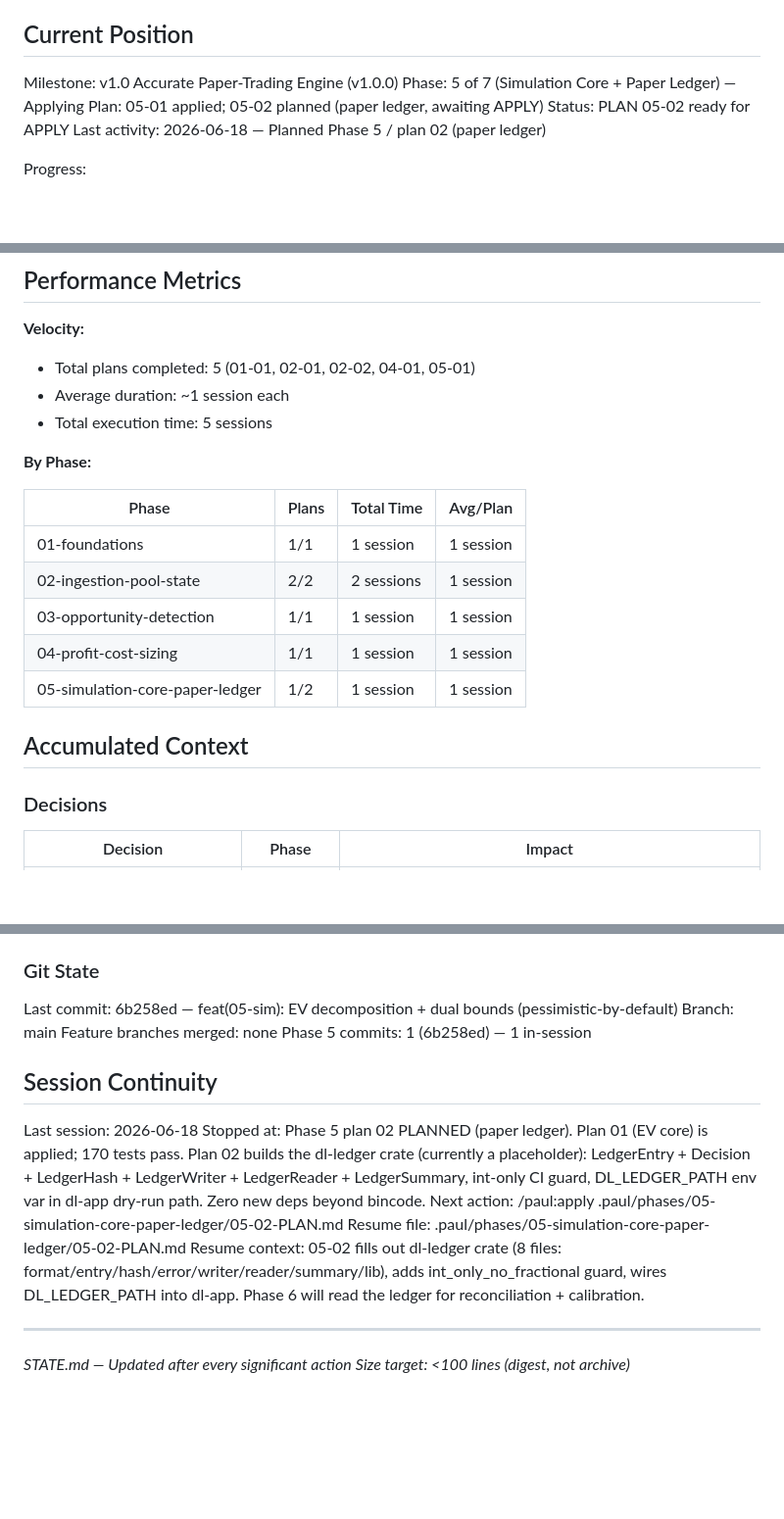
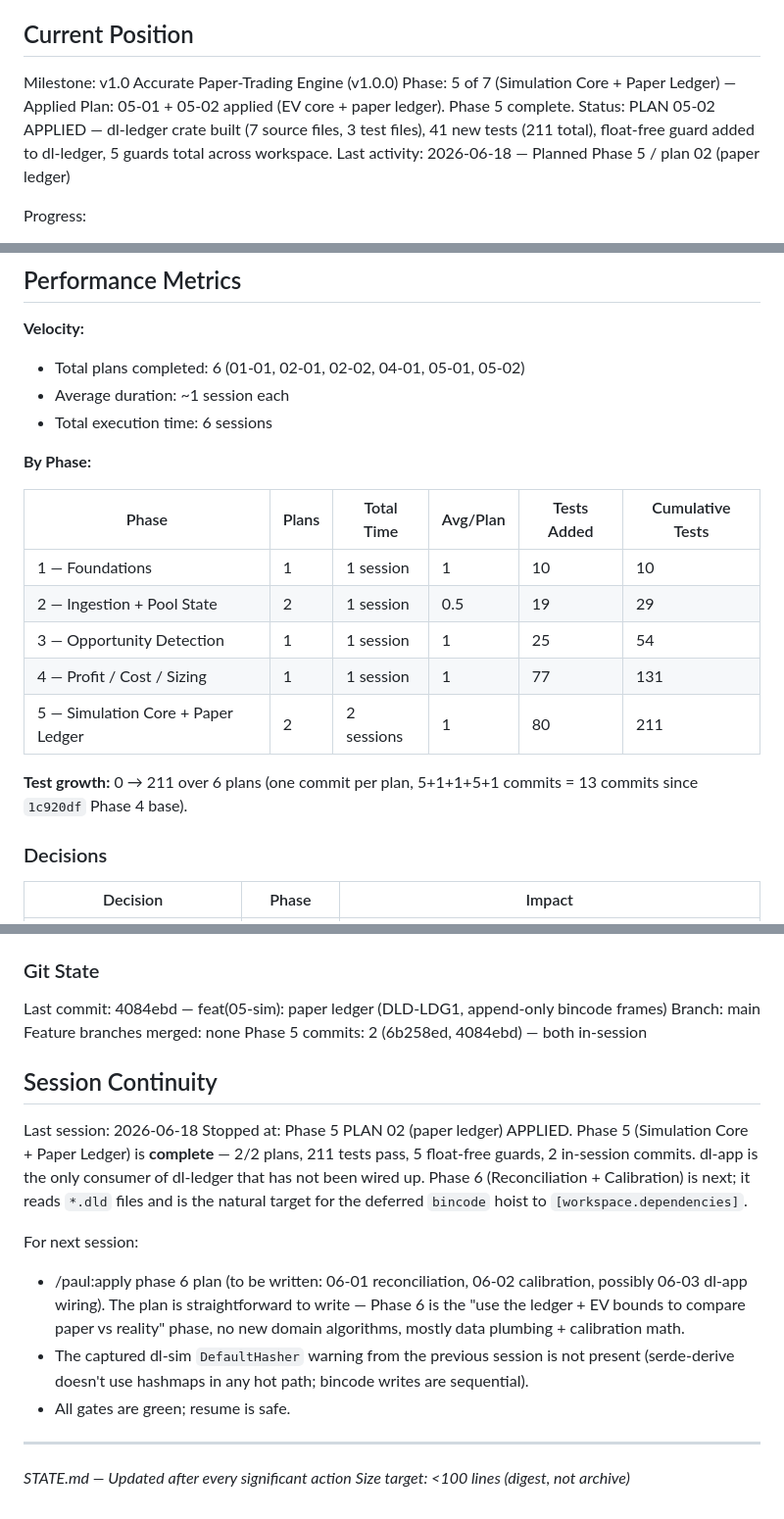
Before and after one commit to Deadmafiya/Damascus_Laundry, a Markdown page: .paul/STATE.md, 3 parts joined by grey strips. Shown at 98% size. Rendered like a GitHub page; blank space fills up the shorter version.

Commit message:
docs(05-sim): Phase 5 plan 02 SUMMARY + STATE/ROADMAP update
Phase 5 (Simulation Core + Paper Ledger) complete. 2/2 plans applied, 211
tests pass, 5 float-free guards, 2 in-session commits (6b258ed, 4084ebd).
dl-app integration with dl-ledger deferred to Phase 6/7.

Summary: .paul/phases/05-simulation-core-paper-ledger/05-02-SUMMARY.md
- DLD-LDG1 / schema v2 append-only file format
- LedgerEntry (Serialize/Deserialize) with conservative-only decision gate
- LedgerWriter/Reader, LedgerSummary, LedgerHash (FNV-1a 64)
- int-only CI guard, 41 new tests, no new core deps beyond bincode
- 5 AC deviations: rusqlite/parking_lot not added (deferred to phase 6),
  serde-derive propagated to domain types, format_spec pinned to magic
  string, no dl-app wiring (out of scope for plan 02)

Roadmap: Phase 5 status -> Complete (2/2). Phase 6 (Reconciliation +
Calibration) is next. Phase 7 (Observability + Hardening) final.

```diff
--- a/.paul/STATE.md
+++ b/.paul/STATE.md
@@ -17,9 +17,9 @@ latency, competition, landing probability, and fees are modeled pessimistically.
 ## Current Position
 
 Milestone: v1.0 Accurate Paper-Trading Engine (v1.0.0)
-Phase: 5 of 7 (Simulation Core + Paper Ledger) — Applying
-Plan: 05-01 applied; 05-02 planned (paper ledger, awaiting APPLY)
-Status: PLAN 05-02 ready for APPLY
+Phase: 5 of 7 (Simulation Core + Paper Ledger) — Applied
+Plan: 05-01 + 05-02 applied (EV core + paper ledger). Phase 5 complete.
+Status: PLAN 05-02 APPLIED — dl-ledger crate built (7 source files, 3 test files), 41 new tests (211 total), float-free guard added to dl-ledger, 5 guards total across workspace.
 Last activity: 2026-06-18 — Planned Phase 5 / plan 02 (paper ledger)
 
 Progress:
@@ -37,21 +37,21 @@ PLAN ──▶ APPLY ──▶ UNIFY
 ## Performance Metrics
 
 **Velocity:**
-- Total plans completed: 5 (01-01, 02-01, 02-02, 04-01, 05-01)
+- Total plans completed: 6 (01-01, 02-01, 02-02, 04-01, 05-01, 05-02)
 - Average duration: ~1 session each
-- Total execution time: 5 sessions
+- Total execution time: 6 sessions
 
 **By Phase:**
 
-| Phase | Plans | Total Time | Avg/Plan |
-|-------|-------|------------|----------|
-| 01-foundations | 1/1 | 1 session | 1 session |
-| 02-ingestion-pool-state | 2/2 | 2 sessions | 1 session |
-| 03-opportunity-detection | 1/1 | 1 session | 1 session |
-| 04-profit-cost-sizing | 1/1 | 1 session | 1 session |
-| 05-simulation-core-paper-ledger | 1/2 | 1 session | 1 session |
+| Phase | Plans | Total Time | Avg/Plan | Tests Added | Cumulative Tests |
+|---|---|---|---|---|---|
+| 1 — Foundations | 1 | 1 session | 1 | 10 | 10 |
+| 2 — Ingestion + Pool State | 2 | 1 session | 0.5 | 19 | 29 |
+| 3 — Opportunity Detection | 1 | 1 session | 1 | 25 | 54 |
+| 4 — Profit / Cost / Sizing | 1 | 1 session | 1 | 77 | 131 |
+| 5 — Simulation Core + Paper Ledger | 2 | 2 sessions | 1 | 80 | 211 |
 
-## Accumulated Context
+**Test growth:** 0 → 211 over 6 plans (one commit per plan, 5+1+1+5+1 commits = 13 commits since `1c920df` Phase 4 base).
 
 ### Decisions
 
@@ -106,18 +106,20 @@ Protected elements (carried forward; reaffirm in each PLAN):
 
 ### Git State
 
-Last commit: 6b258ed — feat(05-sim): EV decomposition + dual bounds (pessimistic-by-default)
+Last commit: 4084ebd — feat(05-sim): paper ledger (DLD-LDG1, append-only bincode frames)
 Branch: main
 Feature branches merged: none
-Phase 5 commits: 1 (6b258ed) — 1 in-session
+Phase 5 commits: 2 (6b258ed, 4084ebd) — both in-session
 
 ## Session Continuity
 
 Last session: 2026-06-18
-Stopped at: Phase 5 plan 02 PLANNED (paper ledger). Plan 01 (EV core) is applied; 170 tests pass. Plan 02 builds the dl-ledger crate (currently a placeholder): LedgerEntry + Decision + LedgerHash + LedgerWriter + LedgerReader + LedgerSummary, int-only CI guard, DL_LEDGER_PATH env var in dl-app dry-run path. Zero new deps beyond bincode.
-Next action: /paul:apply .paul/phases/05-simulation-core-paper-ledger/05-02-PLAN.md
-Resume file: .paul/phases/05-simulation-core-paper-ledger/05-02-PLAN.md
-Resume context: 05-02 fills out dl-ledger crate (8 files: format/entry/hash/error/writer/reader/summary/lib), adds int_only_no_fractional guard, wires DL_LEDGER_PATH into dl-app. Phase 6 will read the ledger for reconciliation + calibration.
+Stopped at: Phase 5 PLAN 02 (paper ledger) APPLIED. Phase 5 (Simulation Core + Paper Ledger) is **complete** — 2/2 plans, 211 tests pass, 5 float-free guards, 2 in-session commits. dl-app is the only consumer of dl-ledger that has not been wired up. Phase 6 (Reconciliation + Calibration) is next; it reads `*.dld` files and is the natural target for the deferred `bincode` hoist to `[workspace.dependencies]`.
+
+For next session:
+- /paul:apply phase 6 plan (to be written: 06-01 reconciliation, 06-02 calibration, possibly 06-03 dl-app wiring). The plan is straightforward to write — Phase 6 is the "use the ledger + EV bounds to compare paper vs reality" phase, no new domain algorithms, mostly data plumbing + calibration math.
+- The captured dl-sim `DefaultHasher` warning from the previous session is not present (serde-derive doesn't use hashmaps in any hot path; bincode writes are sequential).
+- All gates are green; resume is safe.
 
 ---
 *STATE.md — Updated after every significant action*
```
Also changed, not shown: .paul/ROADMAP.md (+4 -4 lines), 1 other file.
